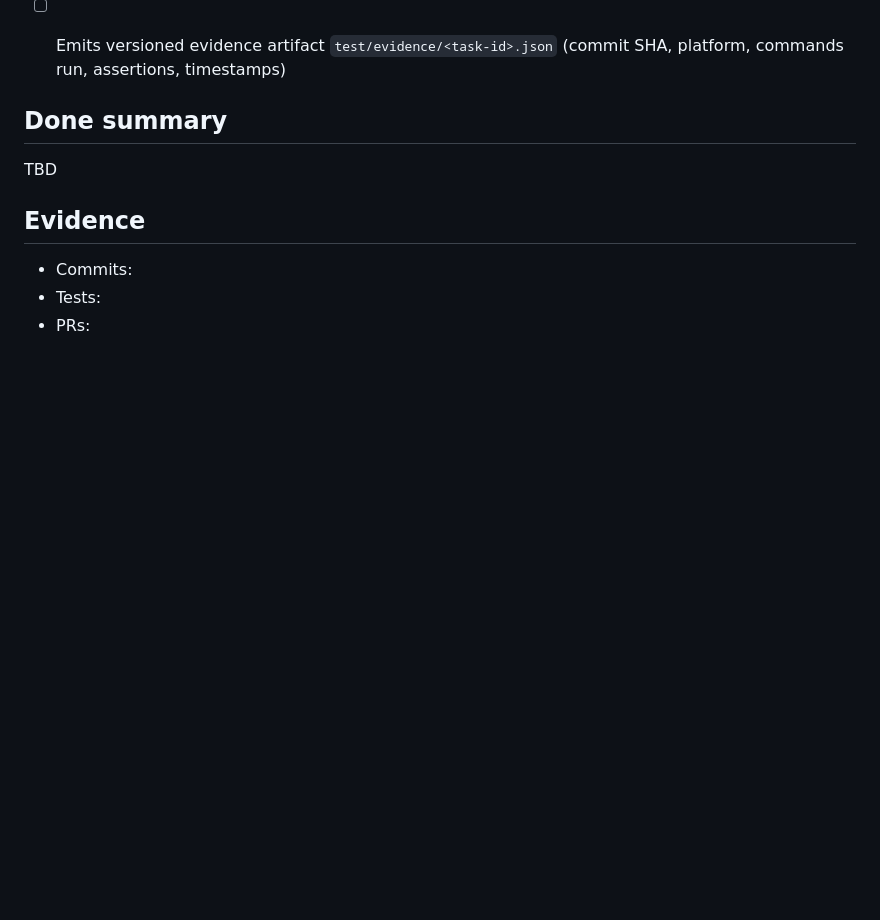
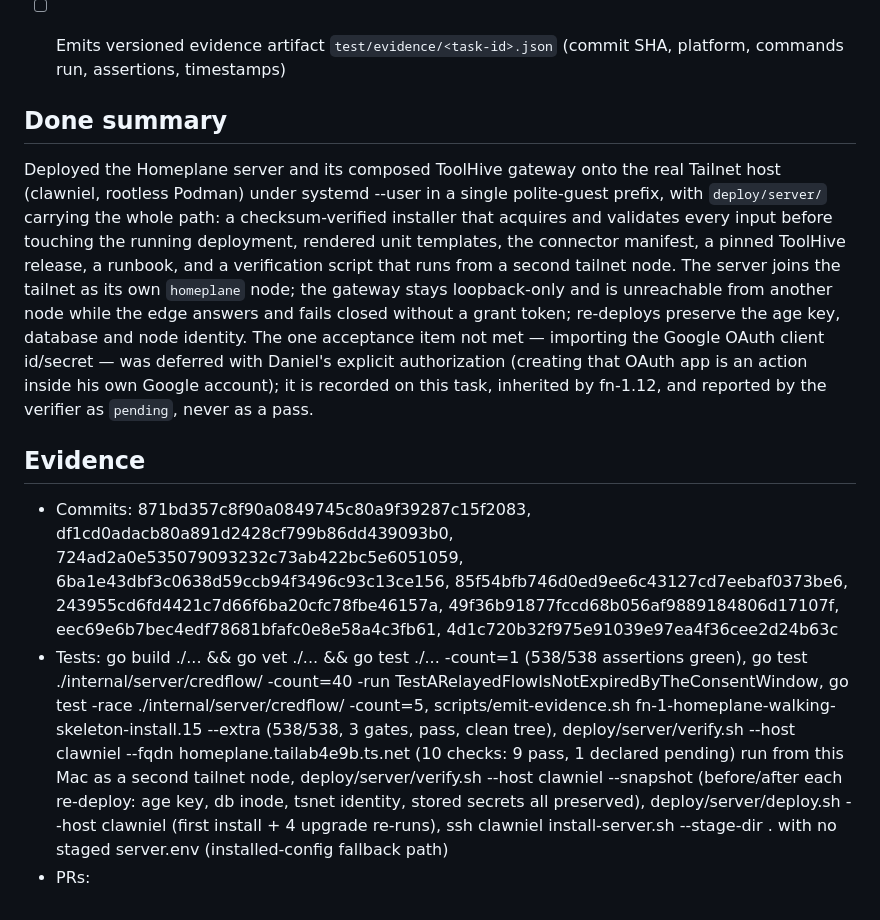
Before and after one commit to DanielKillenberger/homeplane, a Markdown page: .flow/tasks/fn-1-homeplane-walking-skeleton-install.15.md, the part around the change. Drawn GitHub-style; blank space fills up the shorter version.

Commit message:
chore(flow): task .15 done
Task: fn-1-homeplane-walking-skeleton-install.15

```diff
--- a/.flow/tasks/fn-1-homeplane-walking-skeleton-install.15.md
+++ b/.flow/tasks/fn-1-homeplane-walking-skeleton-install.15.md
@@ -32,9 +32,8 @@ Productionize the server side on Daniel's real Tailnet server (round-4 review fi
 
 
 ## Done summary
-TBD
-
+Deployed the Homeplane server and its composed ToolHive gateway onto the real Tailnet host (clawniel, rootless Podman) under systemd --user in a single polite-guest prefix, with `deploy/server/` carrying the whole path: a checksum-verified installer that acquires and validates every input before touching the running deployment, rendered unit templates, the connector manifest, a pinned ToolHive release, a runbook, and a verification script that runs from a second tailnet node. The server joins the tailnet as its own `homeplane` node; the gateway stays loopback-only and is unreachable from another node while the edge answers and fails closed without a grant token; re-deploys preserve the age key, database and node identity. The one acceptance item not met — importing the Google OAuth client id/secret — was deferred with Daniel's explicit authorization (creating that OAuth app is an action inside his own Google account); it is recorded on this task, inherited by fn-1.12, and reported by the verifier as `pending`, never as a pass.
 ## Evidence
-- Commits:
-- Tests:
+- Commits: 871bd357c8f90a0849745c80a9f39287c15f2083, df1cd0adacb80a891d2428cf799b86dd439093b0, 724ad2a0e535079093232c73ab422bc5e6051059, 6ba1e43dbf3c0638d59ccb94f3496c93c13ce156, 85f54bfb746d0ed9ee6c43127cd7eebaf0373be6, 243955cd6fd4421c7d66f6ba20cfc78fbe46157a, 49f36b91877fccd68b056af9889184806d17107f, eec69e6b7bec4edf78681bfafc0e8e58a4c3fb61, 4d1c720b32f975e91039e97ea4f36cee2d24b63c
+- Tests: go build ./... && go vet ./... && go test ./... -count=1 (538/538 assertions green), go test ./internal/server/credflow/ -count=40 -run TestARelayedFlowIsNotExpiredByTheConsentWindow, go test -race ./internal/server/credflow/ -count=5, scripts/emit-evidence.sh fn-1-homeplane-walking-skeleton-install.15 --extra <live-deployment run> (538/538, 3 gates, pass, clean tree), deploy/server/verify.sh --host clawniel --fqdn homeplane.tailab4e9b.ts.net (10 checks: 9 pass, 1 declared pending) run from this Mac as a second tailnet node, deploy/server/verify.sh --host clawniel --snapshot (before/after each re-deploy: age key, db inode, tsnet identity, stored secrets all preserved), deploy/server/deploy.sh --host clawniel (first install + 4 upgrade re-runs), ssh clawniel install-server.sh --stage-dir . with no staged server.env (installed-config fallback path)
 - PRs:
```
